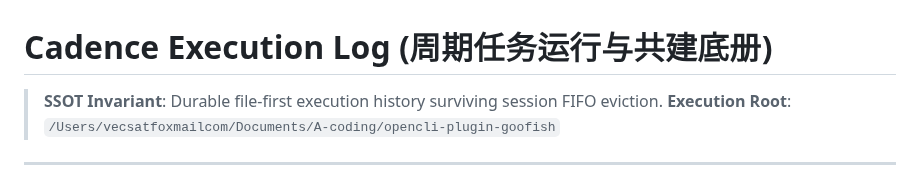
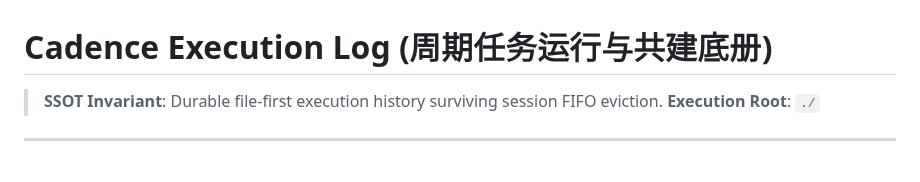
Before and after one commit to vecyang1/opencli-plugin-goofish, a Markdown page: CADENCE_LOG.md, the part around the change. GitHub-like rendering.

Commit message:
chore(security): auto-sanitize privacy files and local paths

```diff
--- a/CADENCE_LOG.md
+++ b/CADENCE_LOG.md
@@ -1,7 +1,7 @@
 # Cadence Execution Log (周期任务运行与共建底册)
 
 > **SSOT Invariant**: Durable file-first execution history surviving session FIFO eviction.
-> **Execution Root**: `/Users/vecsatfoxmailcom/Documents/A-coding/opencli-plugin-goofish`
+> **Execution Root**: `./`
 
 ---
 
```
